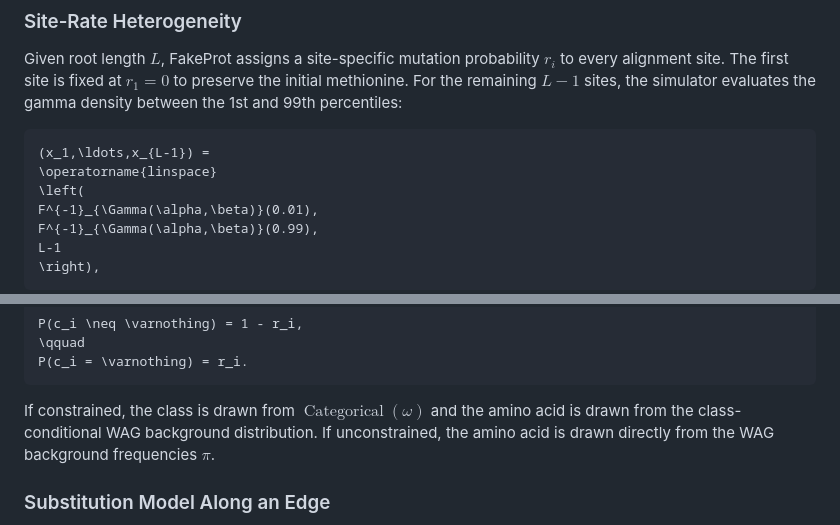
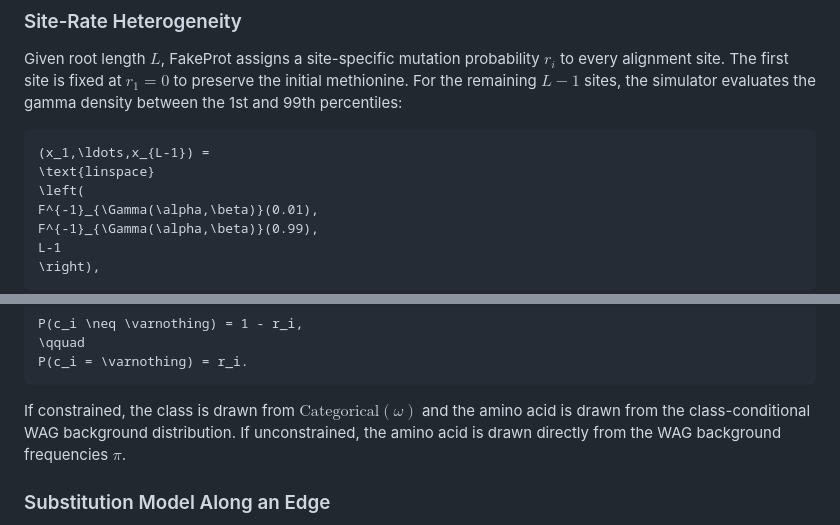
Before and after one commit to lucas-ebi/fakeprot, a Markdown page: README.md, 2 parts joined by grey strips. Rendered like a GitHub page.

Commit message:
fix: replace \operatorname with \text in README math blocks
GitHub's KaTeX renderer does not support \operatorname; substituting
\text{} renders linspace and Categorical correctly.

````diff
--- a/README.md
+++ b/README.md
@@ -111,7 +111,7 @@ simulator evaluates the gamma density between the 1st and 99th percentiles:
 
 ```math
 (x_1,\ldots,x_{L-1}) =
-\operatorname{linspace}
+\text{linspace}
 \left(
 F^{-1}_{\Gamma(\alpha,\beta)}(0.01),
 F^{-1}_{\Gamma(\alpha,\beta)}(0.99),
@@ -153,7 +153,7 @@ P(c_i = \varnothing) = r_i.
 ```
 
 If constrained, the class is drawn from
-$\operatorname{Categorical}(\omega)$ and the amino acid is drawn from the
+$\text{Categorical}(\omega)$ and the amino acid is drawn from the
 class-conditional WAG background distribution. If unconstrained, the amino acid
 is drawn directly from the WAG background frequencies $\pi$.
 
````
